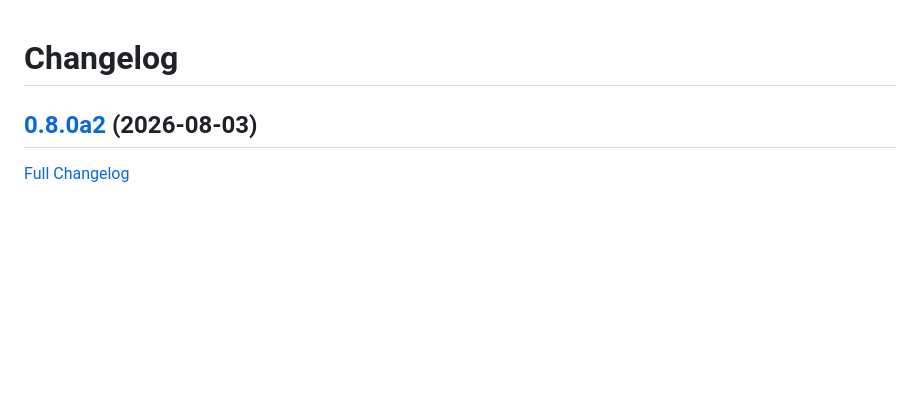
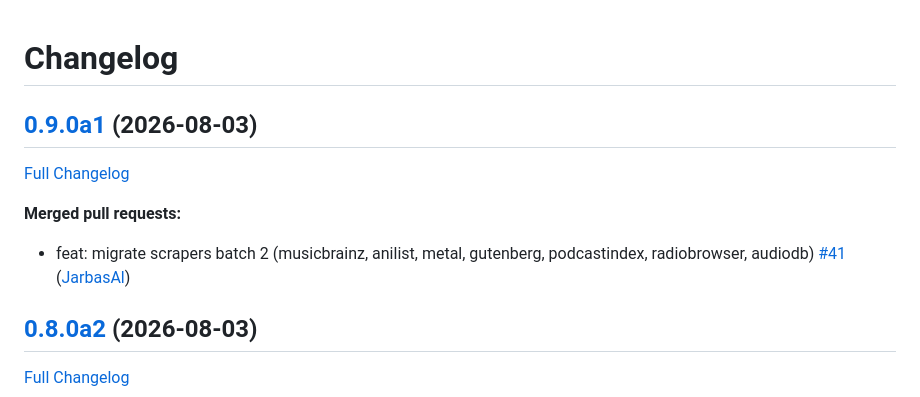
Before and after one commit to LeMetadatarr/metadatarr, a Markdown page: CHANGELOG.md, the part around the change. Drawn GitHub-style; blank space fills up the shorter version.

Commit message:
Update Changelog

```diff
--- a/CHANGELOG.md
+++ b/CHANGELOG.md
@@ -1,4 +1,12 @@
 # Changelog
+
+## [0.9.0a1](https://github.com/LeMetadatarr/metadatarr/tree/0.9.0a1) (2026-08-03)
+
+[Full Changelog](https://github.com/LeMetadatarr/metadatarr/compare/0.8.0a2...0.9.0a1)
+
+**Merged pull requests:**
+
+- feat: migrate scrapers batch 2 \(musicbrainz, anilist, metal, gutenberg, podcastindex, radiobrowser, audiodb\) [\#41](https://github.com/LeMetadatarr/metadatarr/pull/41) ([JarbasAl](https://github.com/JarbasAl))
 
 ## [0.8.0a2](https://github.com/LeMetadatarr/metadatarr/tree/0.8.0a2) (2026-08-03)
 
```
